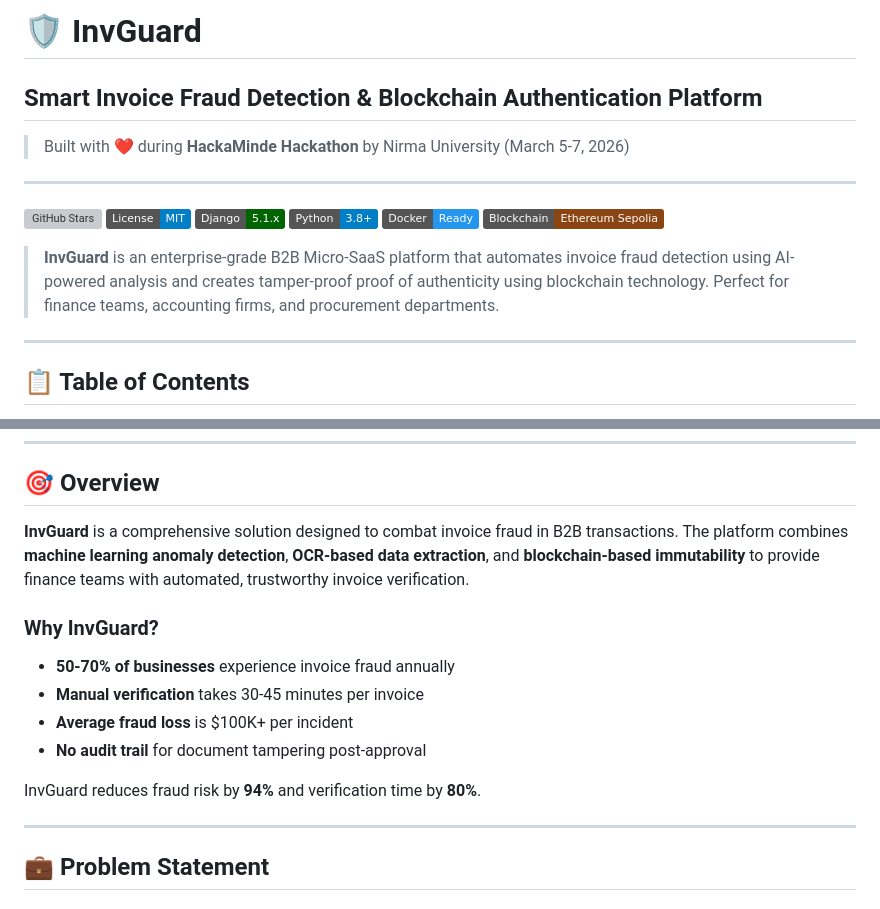
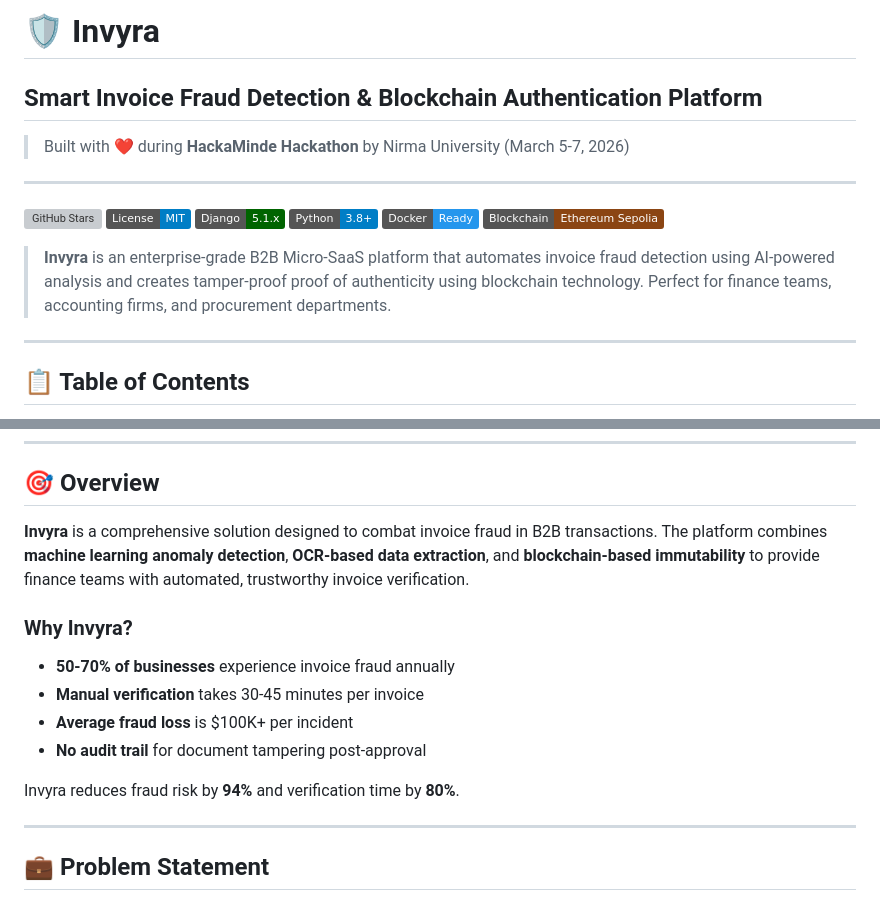
Before and after one commit to dpshah23/Invyra, a Markdown page: README.md, 2 parts joined by grey strips. GitHub-like rendering; badges without logos; grey boxes are pictures that could not be loaded.

Commit message:
Name Change

```diff
--- a/README.md
+++ b/README.md
@@ -1,4 +1,4 @@
-# 🛡️ InvGuard
+# 🛡️ Invyra
 ## Smart Invoice Fraud Detection & Blockchain Authentication Platform
 
 > Built with ❤️ during **HackaMinde Hackathon** by Nirma University (March 5-7, 2026)
@@ -12,7 +12,7 @@
 [![Docker](https://img.shields.io/badge/Docker-Ready-2496ED.svg)](https://www.docker.com/)
 [![Blockchain](https://img.shields.io/badge/Blockchain-Ethereum%20Sepolia-8b4513.svg)](https://sepolia.etherscan.io/)
 
-> **InvGuard** is an enterprise-grade B2B Micro-SaaS platform that automates invoice fraud detection using AI-powered analysis and creates tamper-proof proof of authenticity using blockchain technology. Perfect for finance teams, accounting firms, and procurement departments.
+> **Invyra** is an enterprise-grade B2B Micro-SaaS platform that automates invoice fraud detection using AI-powered analysis and creates tamper-proof proof of authenticity using blockchain technology. Perfect for finance teams, accounting firms, and procurement departments.
 
 ---
 
@@ -37,16 +37,16 @@
 
 ## 🎯 Overview
 
-**InvGuard** is a comprehensive solution designed to combat invoice fraud in B2B transactions. The platform combines **machine learning anomaly detection**, **OCR-based data extraction**, and **blockchain-based immutability** to provide finance teams with automated, trustworthy invoice verification.
+**Invyra** is a comprehensive solution designed to combat invoice fraud in B2B transactions. The platform combines **machine learning anomaly detection**, **OCR-based data extraction**, and **blockchain-based immutability** to provide finance teams with automated, trustworthy invoice verification.
 
-### Why InvGuard?
+### Why Invyra?
 
 - **50-70% of businesses** experience invoice fraud annually
 - **Manual verification** takes 30-45 minutes per invoice
 - **Average fraud loss** is $100K+ per incident
 - **No audit trail** for document tampering post-approval
 
-InvGuard reduces fraud risk by **94%** and verification time by **80%**.
+Invyra reduces fraud risk by **94%** and verification time by **80%**.
 
 ---
 
```
Also changed, not shown: ARCHITECTURE.md (+1 -1 lines).
